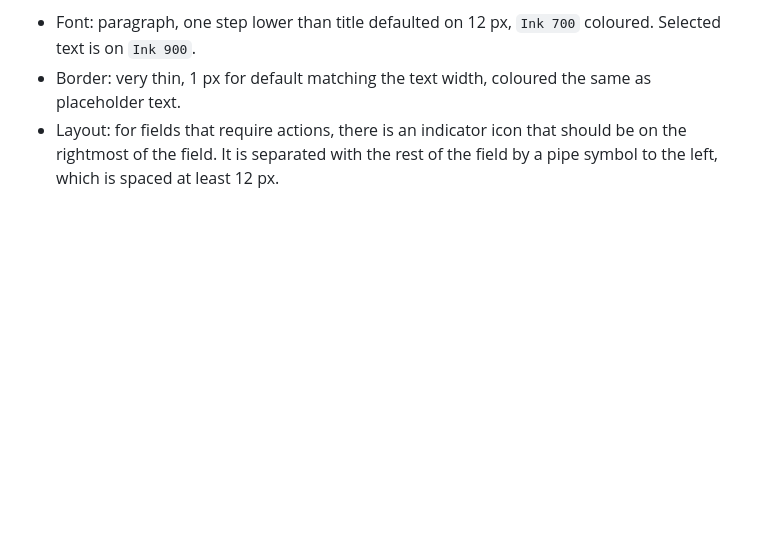
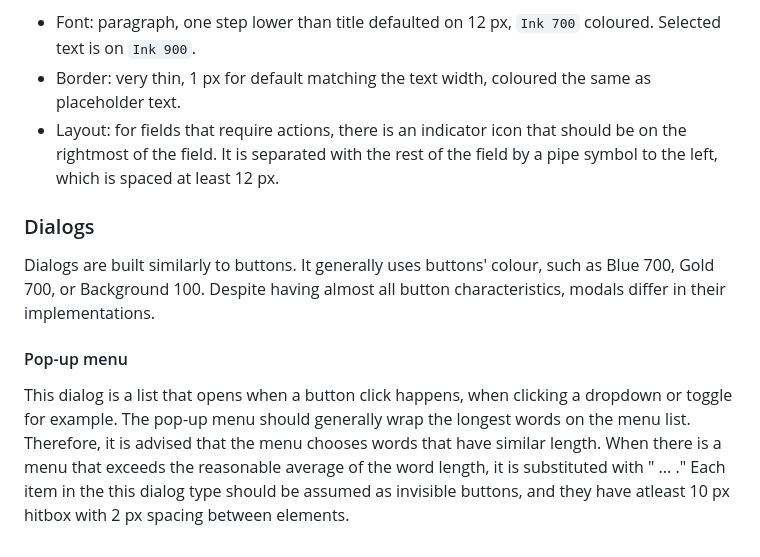
Before and after one commit to achsanalfitra/nz, a Markdown page: docs/style/brand-documentation.md, the part around the change. Rendered like a GitHub page; blank space fills up the shorter version.

Commit message:
dosc(dialogs): create standard for dialogs and specified for pop-up menu

```diff
--- a/docs/style/brand-documentation.md
+++ b/docs/style/brand-documentation.md
@@ -228,3 +228,10 @@ Form field:
 * Font: paragraph, one step lower than title defaulted on 12 px, `Ink 700` coloured. Selected text is on `Ink 900`.
 * Border: very thin, 1 px for default matching the text width, coloured the same as placeholder text.
 * Layout: for fields that require actions, there is an indicator icon that should be on the rightmost of the field. It is separated with the rest of the field by a pipe symbol to the left, which is spaced at least 12 px.
+
+### Dialogs
+
+Dialogs are built similarly to buttons. It generally uses buttons' colour, such as Blue 700, Gold 700, or Background 100. Despite having almost all button characteristics, modals differ in their implementations.
+
+#### Pop-up menu
+This dialog is a list that opens when a button click happens, when clicking a dropdown or toggle for example. The pop-up menu should generally wrap the longest words on the menu list. Therefore, it is advised that the menu chooses words that have similar length. When there is a menu that exceeds the reasonable average of the word length, it is substituted with " ... ." Each item in the this dialog type should be assumed as invisible buttons, and they have atleast 10 px hitbox with 2 px spacing between elements.
```
